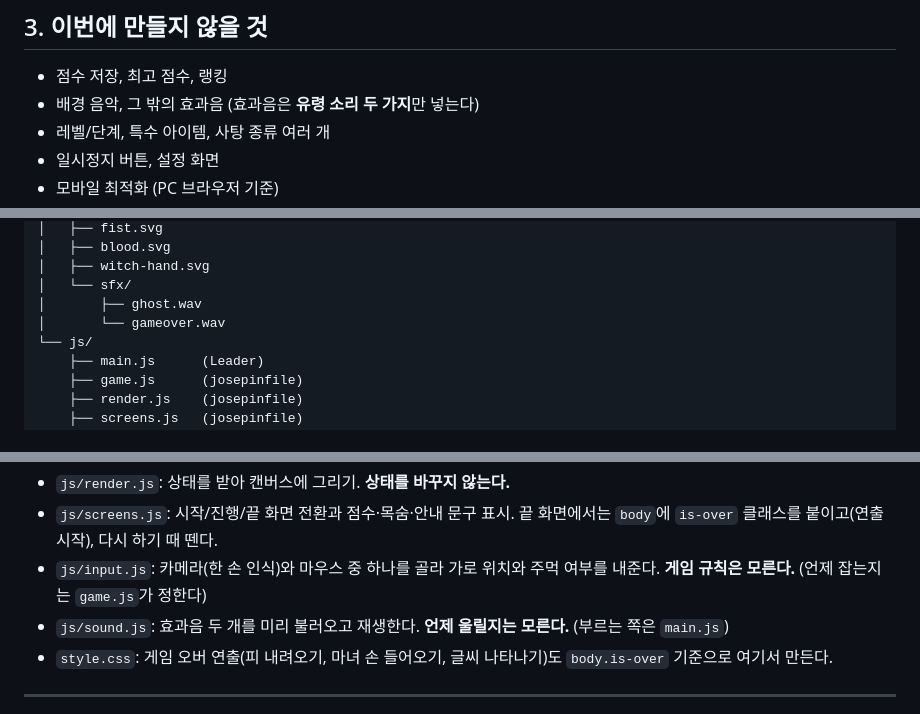
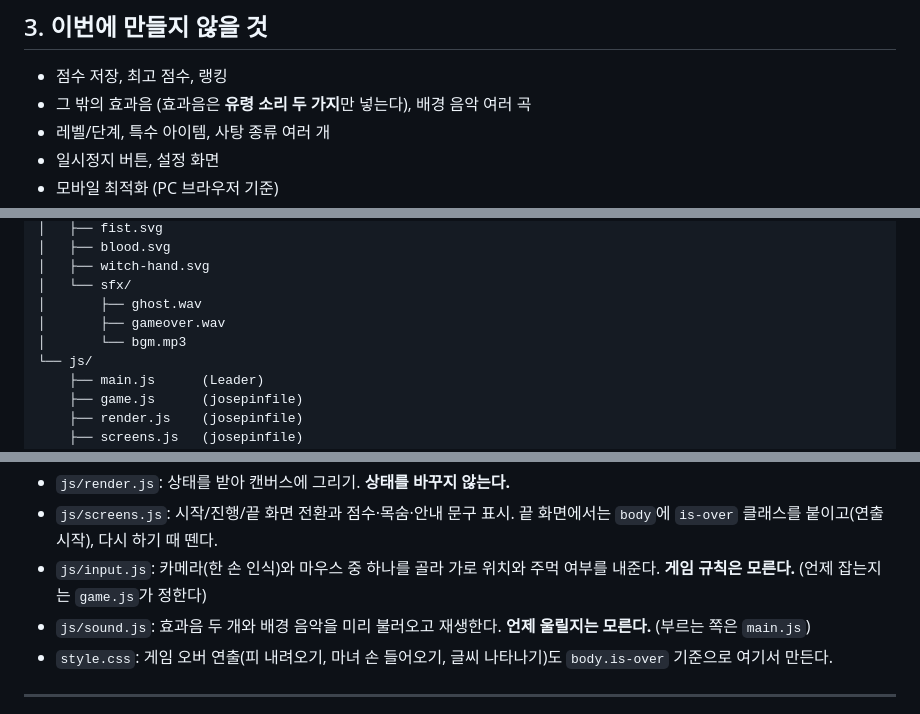
Before and after one commit to jinwonnie00/workshop-01, a Markdown page: SPEC.md, 3 parts joined by grey strips. Rendered like a GitHub page.

```diff
--- a/SPEC.md
+++ b/SPEC.md
@@ -80,7 +81,7 @@
 ## 3. 이번에 만들지 않을 것
 
 - 점수 저장, 최고 점수, 랭킹
-- 배경 음악, 그 밖의 효과음 (효과음은 **유령 소리 두 가지**만 넣는다)
+- 그 밖의 효과음 (효과음은 **유령 소리 두 가지**만 넣는다), 배경 음악 여러 곡
 - 레벨/단계, 특수 아이템, 사탕 종류 여러 개
 - 일시정지 버튼, 설정 화면
 - 모바일 최적화 (PC 브라우저 기준)
@@ -138,7 +140,8 @@ workshop-01/
 │   ├── witch-hand.svg
 │   └── sfx/
 │       ├── ghost.wav
-│       └── gameover.wav
+│       ├── gameover.wav
+│       └── bgm.mp3
 └── js/
     ├── main.js      (Leader)
     ├── game.js      (josepinfile)
@@ -157,7 +160,7 @@ workshop-01/
 - `js/render.js`: 상태를 받아 캔버스에 그리기. **상태를 바꾸지 않는다.**
 - `js/screens.js`: 시작/진행/끝 화면 전환과 점수·목숨·안내 문구 표시. 끝 화면에서는 `body`에 `is-over` 클래스를 붙이고(연출 시작), 다시 하기 때 뗀다.
 - `js/input.js`: 카메라(한 손 인식)와 마우스 중 하나를 골라 가로 위치와 주먹 여부를 내준다. **게임 규칙은 모른다.** (언제 잡는지는 `game.js`가 정한다)
-- `js/sound.js`: 효과음 두 개를 미리 불러오고 재생한다. **언제 울릴지는 모른다.** (부르는 쪽은 `main.js`)
+- `js/sound.js`: 효과음 두 개와 배경 음악을 미리 불러오고 재생한다. **언제 울릴지는 모른다.** (부르는 쪽은 `main.js`)
 - `style.css`: 게임 오버 연출(피 내려오기, 마녀 손 들어오기, 글씨 나타나기)도 `body.is-over` 기준으로 여기서 만든다.
 
 ---
```
Also changed, not shown: other parts of SPEC.md (+23 -6 lines).
